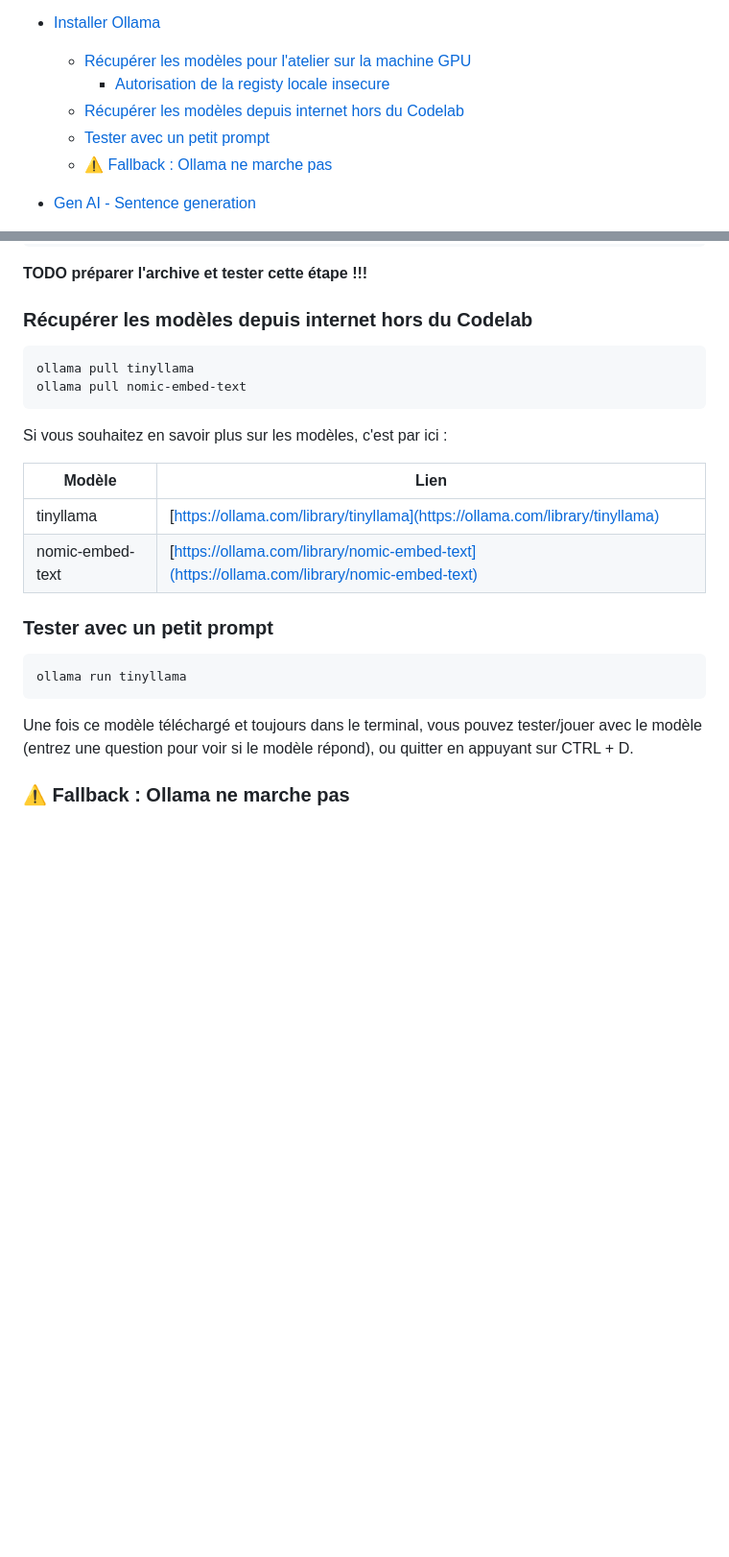
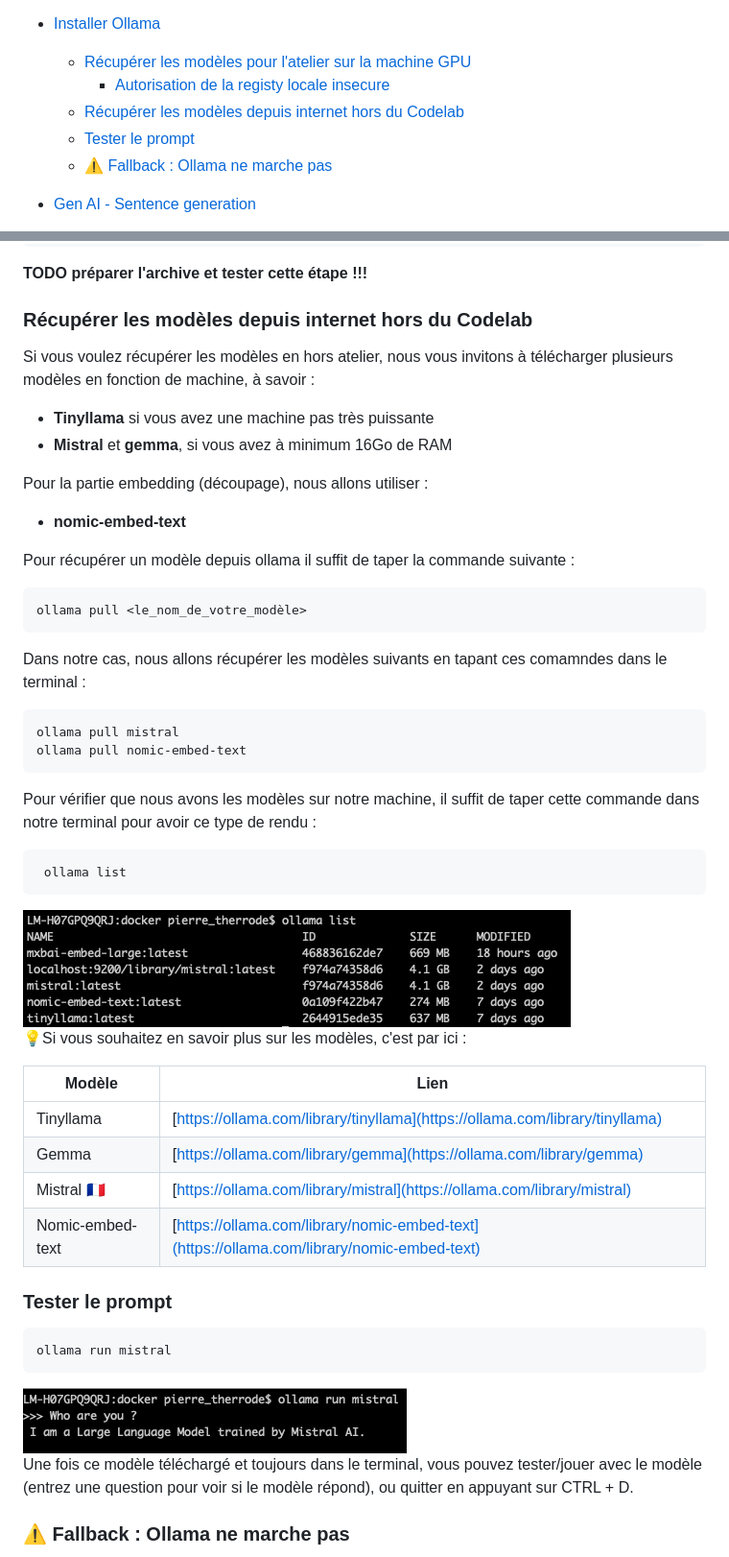
Before and after one commit to pi-2r/devoxxfr2025-tock-studio-IA-Gen, a Markdown page: step_3.md, 2 parts joined by grey strips. Shown: that part at 96% size. Drawn GitHub-style; pictures changed too: img/ ollama_list.png (added), img/ollama_run_mistral.png (added); blank space fills up the shorter version.

Commit message:
update: improve clarity and structure in step_3.md, including model retrieval instructions

````diff
--- a/step_3.md
+++ b/step_3.md
@@ -22,7 +22,7 @@ Objectifs:
   - [Récupérer les modèles pour l'atelier sur la machine GPU](#récupérer-les-modèles-pour-latelier-sur-la-machine-gpu)
     - [Autorisation de la registy locale insecure](#autorisation-de-la-registry-locale-insecure)
   - [Récupérer les modèles depuis internet hors du Codelab](#récupérer-les-modèles-depuis-internet-hors-du-codelab)
-  - [Tester avec un petit prompt](#tester-avec-un-petit-prompt)
+  - [Tester le prompt](#tester-le-prompt)
   - [⚠️ Fallback : Ollama ne marche pas](#-fallback--ollama-ne-marche-pas)
 
 
@@ -137,25 +137,49 @@ ollama list # Devrait vous afficher les modèles
 **TODO préparer l'archive et tester cette étape !!!**
 
 ### Récupérer les modèles depuis internet hors du Codelab
+Si vous voulez récupérer les modèles en hors atelier, nous vous invitons à télécharger plusieurs modèles en fonction de machine, à savoir :
 
+- **Tinyllama** si vous avez une machine pas très puissante
+- **Mistral** et **gemma**, si vous avez à minimum 16Go de RAM
+
+Pour la partie embedding (découpage), nous allons utiliser :
+- **nomic-embed-text**
+
+Pour récupérer un modèle depuis ollama il suffit de taper la commande suivante :
+```bash
+ollama pull <le_nom_de_votre_modèle>
 ```
-ollama pull tinyllama
+Dans notre cas, nous allons récupérer les modèles suivants en tapant ces comamndes dans le terminal :
+```
+ollama pull mistral
 ollama pull nomic-embed-text
 ```
 
-Si vous souhaitez en savoir plus sur les modèles, c'est par ici :
+Pour vérifier que nous avons les modèles sur notre machine, il suffit de taper cette commande dans notre terminal pour avoir ce type de rendu :
 
-| Modèle            | Lien                                                                                          |
-|-------------------|-----------------------------------------------------------------------------------------------|
-| tinyllama         | [https://ollama.com/library/tinyllama](https://ollama.com/library/tinyllama)                  |
-| nomic-embed-text  | [https://ollama.com/library/nomic-embed-text](https://ollama.com/library/nomic-embed-text)    |
+```bash
+ ollama list
+ ```
+
+<img src="img/ ollama_list.png" alt="ollama list">
+
+💡Si vous souhaitez en savoir plus sur les modèles, c'est par ici :
+
+| Modèle            | Lien                                                                                       |
+|-------------------|--------------------------------------------------------------------------------------------|
+| Tinyllama         | [https://ollama.com/library/tinyllama](https://ollama.com/library/tinyllama)               |
+| Gemma             | [https://ollama.com/library/gemma](https://ollama.com/library/gemma)                       |
+| Mistral 🇫🇷      | [https://ollama.com/library/mistral](https://ollama.com/library/mistral)                   |
+| Nomic-embed-text  | [https://ollama.com/library/nomic-embed-text](https://ollama.com/library/nomic-embed-text) |
 
 
-### Tester avec un petit prompt
+### Tester le prompt
 
 ```bash
-ollama run tinyllama
+ollama run mistral
 ```
+
+<img src="img/ollama_run_mistral.png" alt="ollama run mistral">
 
 Une fois ce modèle téléchargé et toujours dans le terminal, vous pouvez tester/jouer avec le modèle (entrez une question
 pour voir si le modèle répond), ou quitter en appuyant sur CTRL + D.
````
